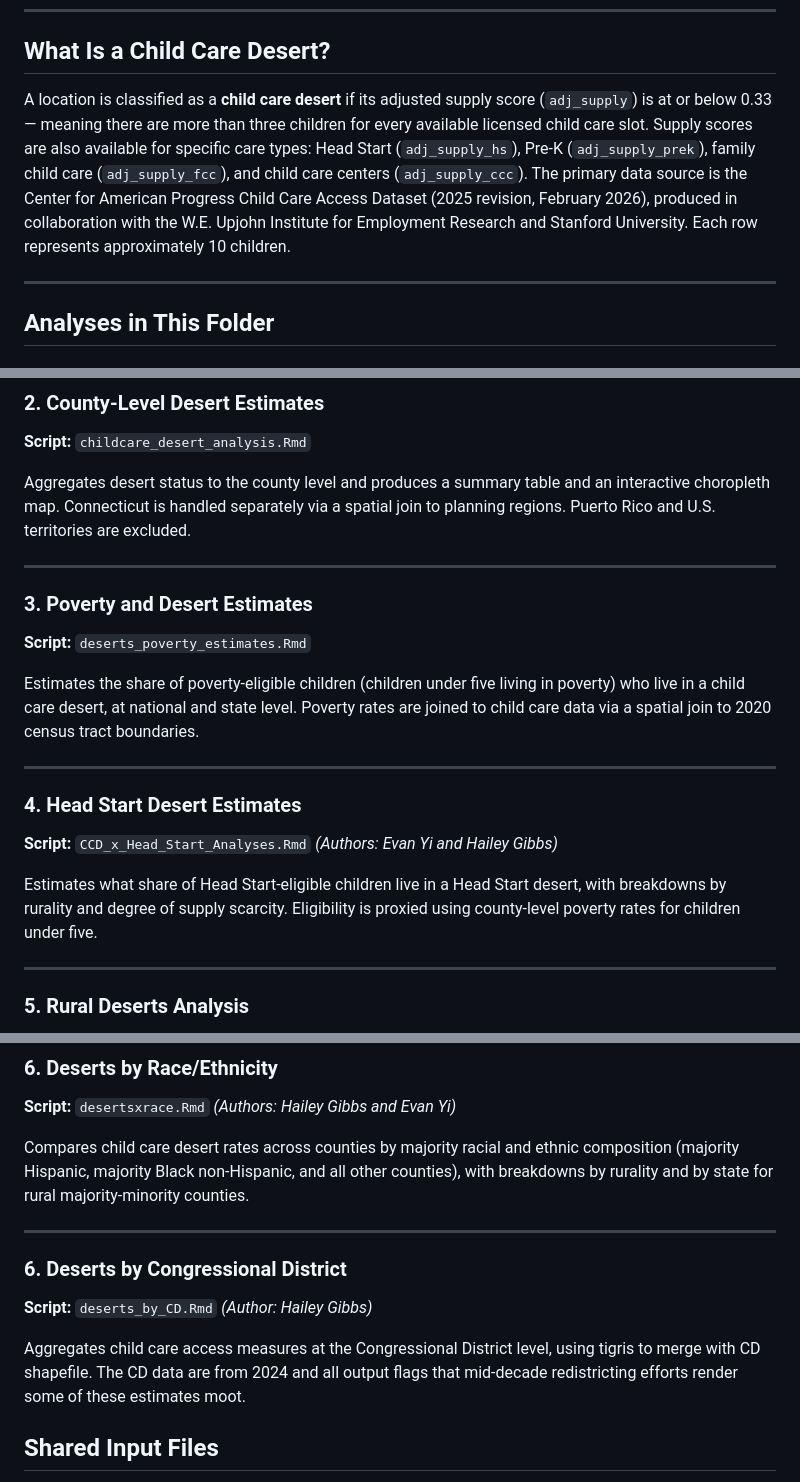
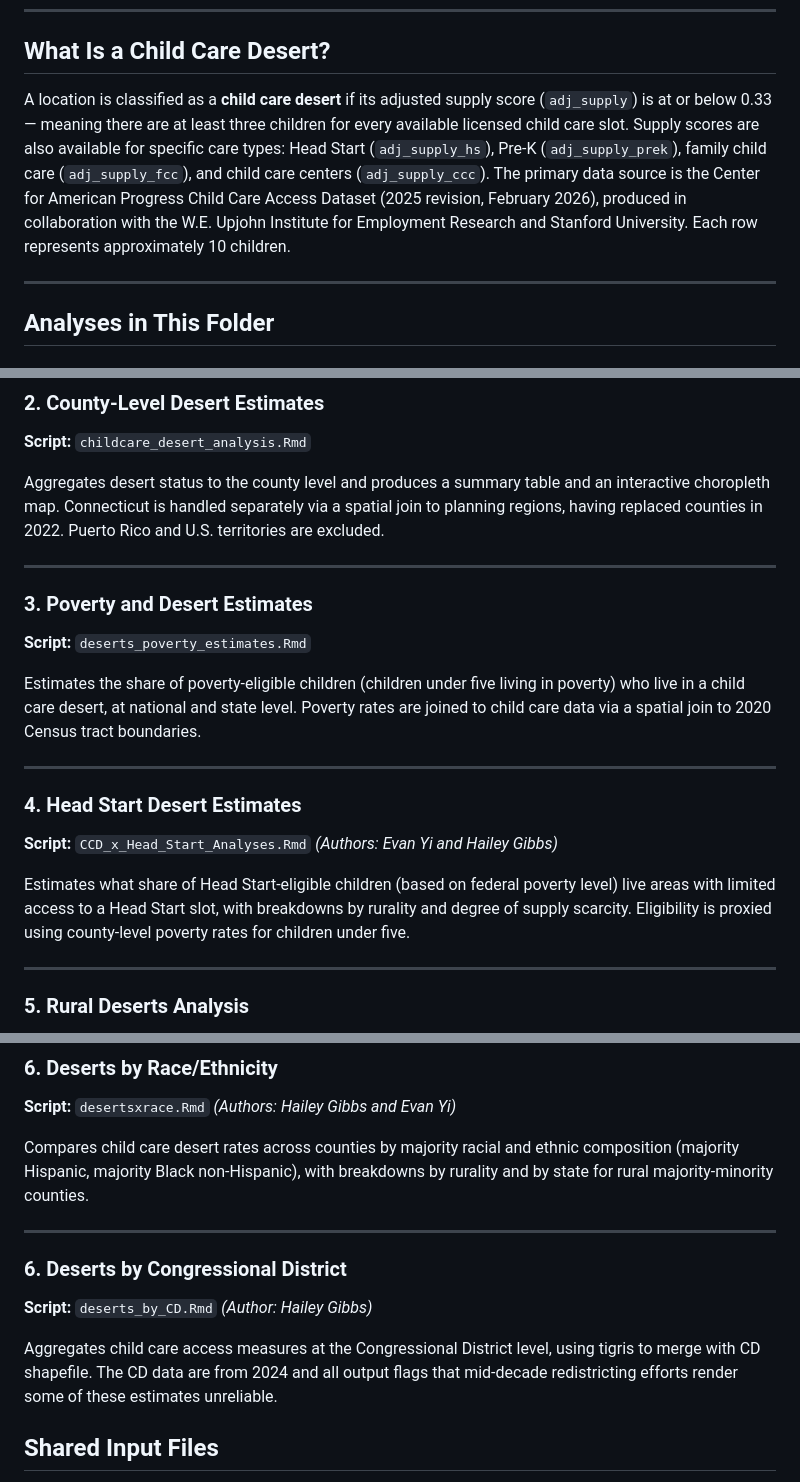
Before and after one commit to haileymgibbs/childcare-desert-analysis, a Markdown page: README.md, 3 parts joined by grey strips. GitHub-like rendering.

```diff
--- a/README.md
+++ b/README.md
@@ -8,10 +8,9 @@ All analyses use the Center for American Progress child care access dataset as t
 
 ## What Is a Child Care Desert?
 
-A location is classified as a **child care desert** if its adjusted supply score (`adj_supply`) is at or below 0.33 — meaning there are more than three children for every available licensed child care slot.
+A location is classified as a **child care desert** if its adjusted supply score (`adj_supply`) is at or below 0.33 — meaning there are at least three children for every available licensed child care slot.
 Supply scores are also available for specific care types: Head Start (`adj_supply_hs`), Pre-K (`adj_supply_prek`), family child care (`adj_supply_fcc`), and child care centers (`adj_supply_ccc`).
-The primary data source is the Center for American Progress Child Care Access Dataset (2025 revision, February 2026), produced in collaboration with the W.E. Upjohn Institute for Employment Research and Stanford University.
-Each row represents approximately 10 children.
+The primary data source is the Center for American Progress Child Care Access Dataset (2025 revision, February 2026), produced in collaboration with the W.E. Upjohn Institute for Employment Research and Stanford University. Each row represents approximately 10 children.
 
 ---
 
@@ -28,7 +27,7 @@ National and state-level desert rates using the core child care access data, inc
 **Script:** `childcare_desert_analysis.Rmd`
 
 Aggregates desert status to the county level and produces a summary table and an interactive choropleth map.
-Connecticut is handled separately via a spatial join to planning regions. Puerto Rico and U.S. territories are excluded.
+Connecticut is handled separately via a spatial join to planning regions, having replaced counties in 2022. Puerto Rico and U.S. territories are excluded.
 
 ---
 
@@ -36,15 +35,14 @@ Connecticut is handled separately via a spatial join to planning regions. Puerto
 **Script:** `deserts_poverty_estimates.Rmd`
 
 Estimates the share of poverty-eligible children (children under five living in poverty) who live in a child care desert, at national and state level.
-Poverty rates are joined to child care data via a spatial join to 2020 census tract boundaries.
+Poverty rates are joined to child care data via a spatial join to 2020 Census tract boundaries.
 
 ---
 
 ### 4. Head Start Desert Estimates
 **Script:** `CCD_x_Head_Start_Analyses.Rmd` *(Authors: Evan Yi and Hailey Gibbs)*
 
-Estimates what share of Head Start-eligible children live in a Head Start desert, with breakdowns by rurality and degree of supply scarcity.
-Eligibility is proxied using county-level poverty rates for children under five.
+Estimates what share of Head Start-eligible children (based on federal poverty level) live areas with limited access to a Head Start slot, with breakdowns by rurality and degree of supply scarcity. Eligibility is proxied using county-level poverty rates for children under five.
 
 ---
 
@@ -59,14 +57,14 @@ Includes national and state-level summaries and a reusable filter function for s
 ### 6. Deserts by Race/Ethnicity
 **Script:** `desertsxrace.Rmd` *(Authors: Hailey Gibbs and Evan Yi)*
 
-Compares child care desert rates across counties by majority racial and ethnic composition (majority Hispanic, majority Black non-Hispanic, and all other counties), with breakdowns by rurality and by state for rural majority-minority counties.
+Compares child care desert rates across counties by majority racial and ethnic composition (majority Hispanic, majority Black non-Hispanic), with breakdowns by rurality and by state for rural majority-minority counties.
 
 ---
 
 ### 6. Deserts by Congressional District
 **Script:** `deserts_by_CD.Rmd` *(Author: Hailey Gibbs)*
 
-Aggregates child care access measures at the Congressional District level, using tigris to merge with CD shapefile. The CD data are from 2024 and all output flags that mid-decade redistricting efforts render some of these estimates moot.
+Aggregates child care access measures at the Congressional District level, using tigris to merge with CD shapefile. The CD data are from 2024 and all output flags that mid-decade redistricting efforts render some of these estimates unreliable.
 
 
 ## Shared Input Files
```
Also changed, not shown: other parts of README.md (+1 -1 lines).
